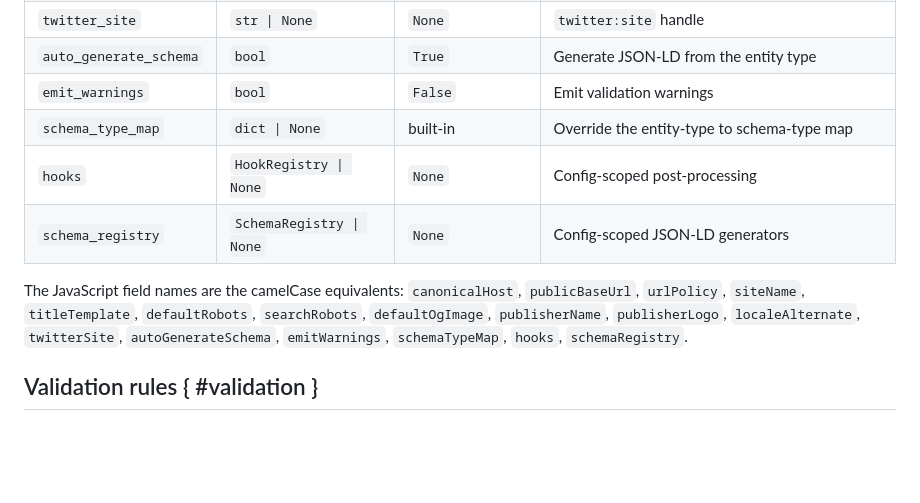
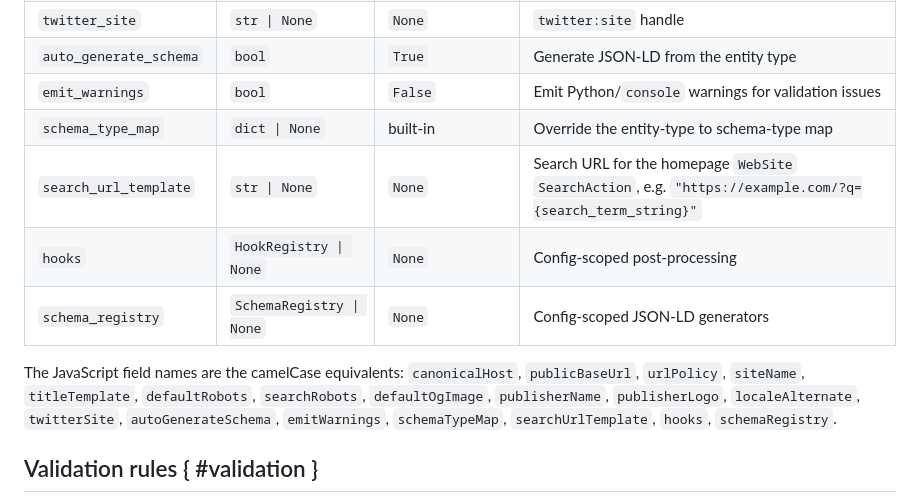
Before and after one commit to emiliano-go/easeo, a Markdown page: docs/tutorial/configuration.md, the part around the change. Rendered like a GitHub page; blank space fills up the shorter version.

Commit message:
docs: add workspace search_url_template to configuration

```diff
--- a/docs/tutorial/configuration.md
+++ b/docs/tutorial/configuration.md
@@ -26,8 +26,9 @@ types, defaults, and validation rules.
 | `locale_alternate` | `list[str] \| None` | `None` | `og:locale:alternate` values |
 | `twitter_site` | `str \| None` | `None` | `twitter:site` handle |
 | `auto_generate_schema` | `bool` | `True` | Generate JSON-LD from the entity type |
-| `emit_warnings` | `bool` | `False` | Emit validation warnings |
+| `emit_warnings` | `bool` | `False` | Emit Python/`console` warnings for validation issues |
 | `schema_type_map` | `dict \| None` | built-in | Override the entity-type to schema-type map |
+| `search_url_template` | `str \| None` | `None` | Search URL for the homepage `WebSite` `SearchAction`, e.g. `"https://example.com/?q={search_term_string}"` |
 | `hooks` | `HookRegistry \| None` | `None` | Config-scoped post-processing |
 | `schema_registry` | `SchemaRegistry \| None` | `None` | Config-scoped JSON-LD generators |
 
@@ -35,7 +36,7 @@ The JavaScript field names are the camelCase equivalents: `canonicalHost`,
 `publicBaseUrl`, `urlPolicy`, `siteName`, `titleTemplate`, `defaultRobots`,
 `searchRobots`, `defaultOgImage`, `publisherName`, `publisherLogo`,
 `localeAlternate`, `twitterSite`, `autoGenerateSchema`, `emitWarnings`,
-`schemaTypeMap`, `hooks`, `schemaRegistry`.
+`schemaTypeMap`, `searchUrlTemplate`, `hooks`, `schemaRegistry`.
 
 ## Validation rules { #validation }
 
```
